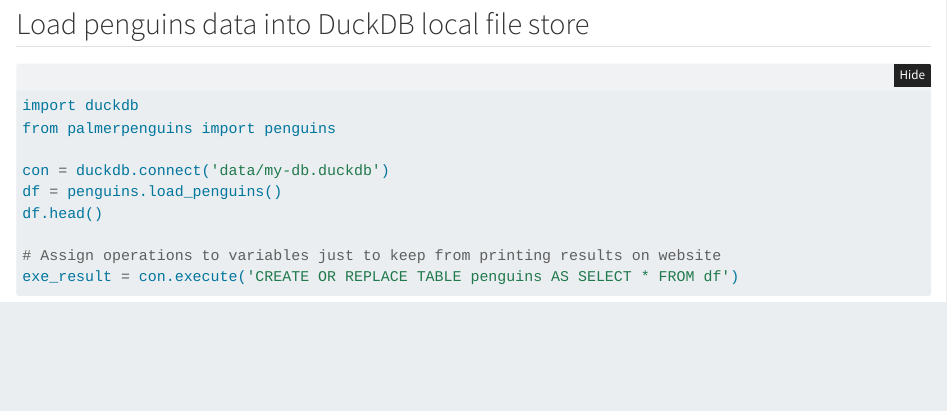
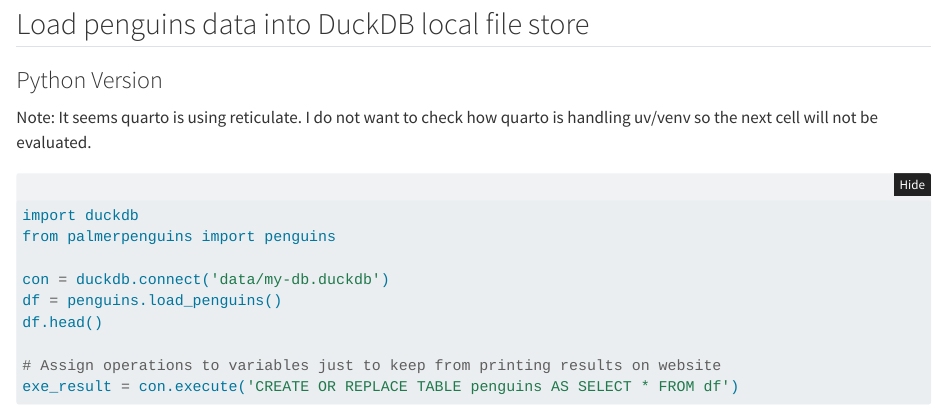
Before and after one commit to defuneste/do4ds_project, a Quarto document (00_data.qmd): the page in a window 1100 px wide, from 80 px down. Rendered offline with R 4.5, knitr and Pandoc in place of Quarto, with nearby package versions; the code chunks are not run, so their results and figures are left out; folded parts are opened.

Commit message:
not using python palmerpenguins

````diff
--- a/00_data.qmd
+++ b/00_data.qmd
@@ -12,7 +12,13 @@ format:
 
 ## Load penguins data into DuckDB local file store
 
+### Python Version
+
+Note: It seems quarto is using reticulate. I do not want to check how quarto is handling uv/venv so the next cell will not be evaluated.
+
+
 ```{python}
+#| eval: FALSE
 import duckdb
 from palmerpenguins import penguins
 
````
Also changed, not shown: README.md, 00_data.qmd (4 more changed lines).
